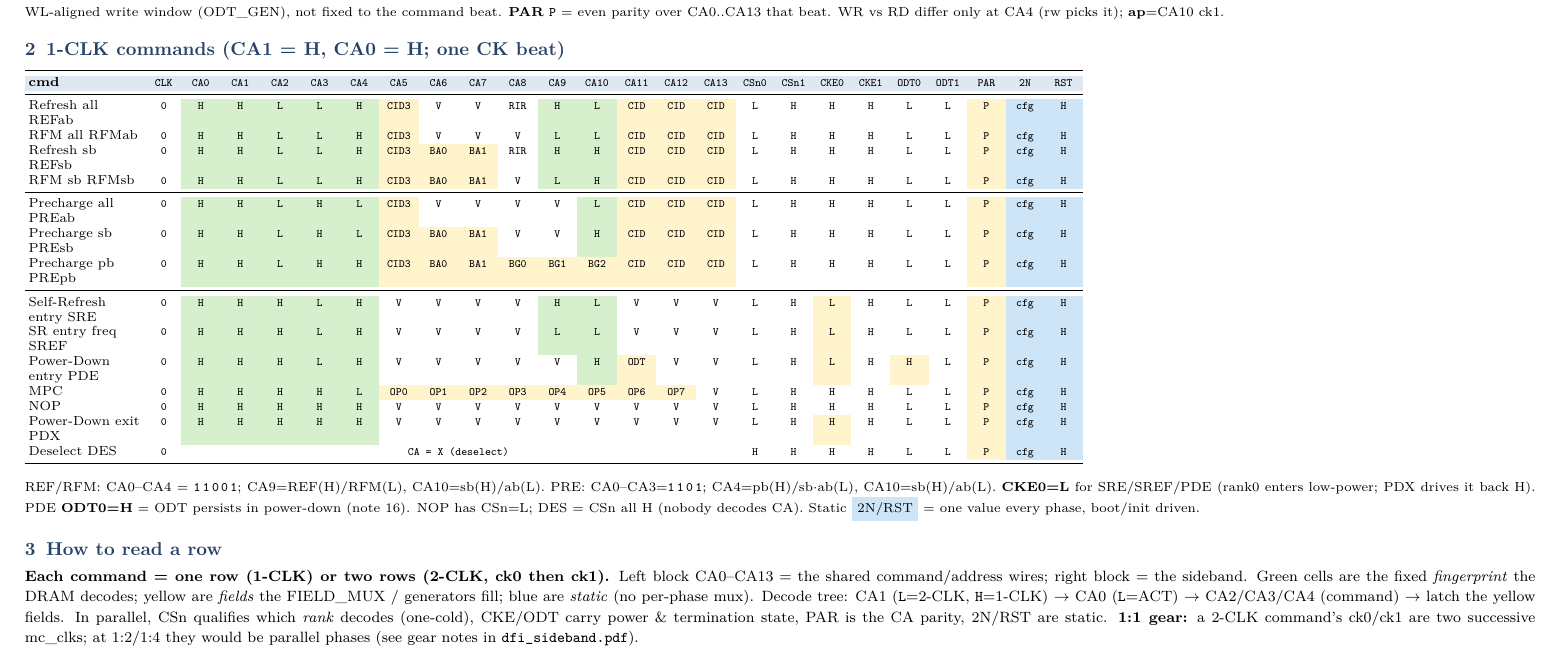
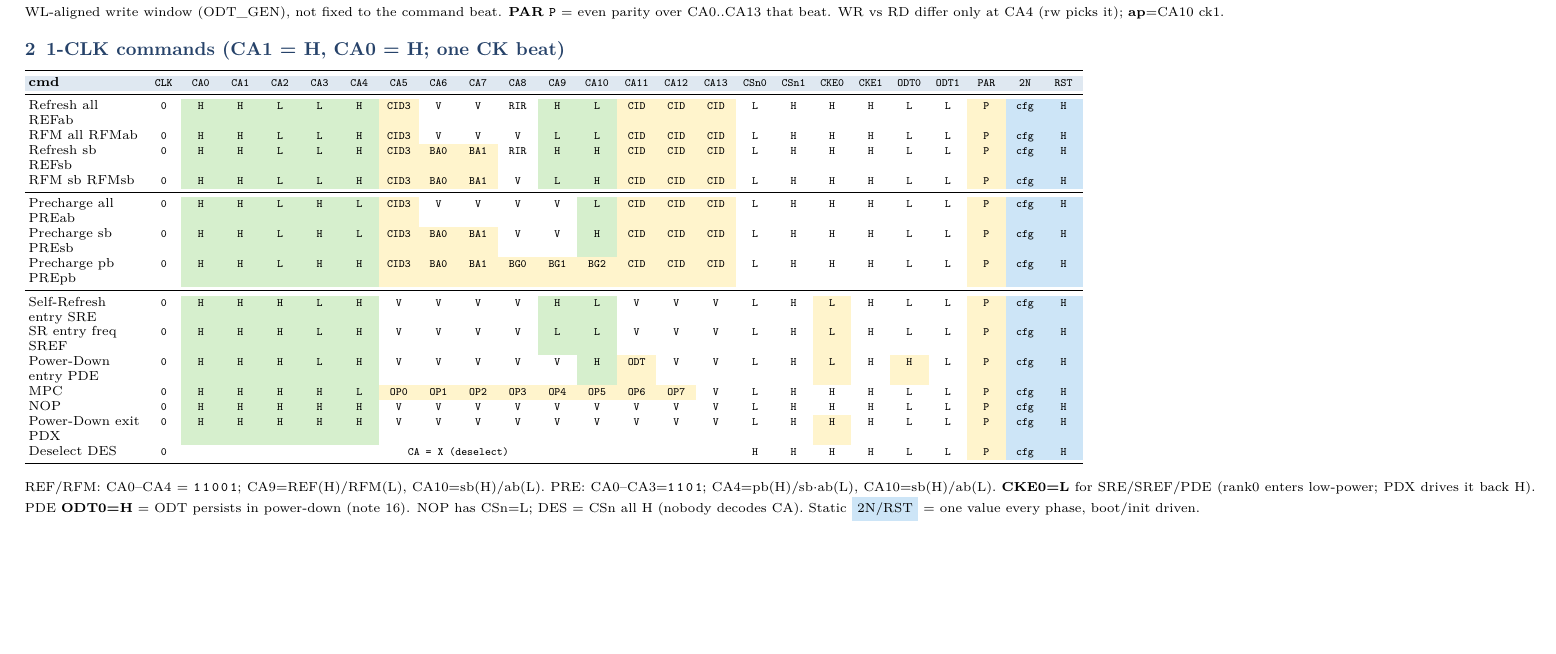
Before and after one commit to ByteWise-Cookie/rmc_theory, a LaTeX document (docs/sched_rebuild/opcode_rom.tex): part of the page, cut so that both start at the same text, the shorter picture padded with empty space. Compiled offline with pdfLaTeX.

Commit message:
docs(sched_rebuild): drop how-to-read section from opcode_rom
Claude-Session: https://claude.ai/code/session_01KeZpnsTmiABbSM1StVyWVX

```diff
--- a/docs/sched_rebuild/opcode_rom.tex
+++ b/docs/sched_rebuild/opcode_rom.tex
@@ -100,14 +100,4 @@ CA4=pb(H)/sb$\cdot$ab(L), CA10=sb(H)/ab(L). \textbf{CKE0=L} for SRE/SREF/PDE (ra
 PDE \textbf{ODT0=H} = ODT persists in power-down (note 16). NOP has CSn=L; DES = CSn all H (nobody decodes CA). Static
 \colorbox{stat}{2N/RST} = one value every phase, boot/init driven.}
 
-\section{How to read a row}
-{\small
-\textbf{Each command = one row (1-CLK) or two rows (2-CLK, ck0 then ck1).} Left block CA0--CA13 = the shared
-command/address wires; right block = the sideband. Green cells are the fixed \emph{fingerprint} the DRAM decodes;
-yellow are \emph{fields} the FIELD\_MUX / generators fill; blue are \emph{static} (no per-phase mux). Decode tree:
-CA1 (\texttt{L}=2-CLK, \texttt{H}=1-CLK) $\to$ CA0 (\texttt{L}=ACT) $\to$ CA2/CA3/CA4 (command) $\to$ latch the yellow
-fields. In parallel, CSn qualifies which \emph{rank} decodes (one-cold), CKE/ODT carry power \& termination state,
-PAR is the CA parity, 2N/RST are static. \textbf{1:1 gear:} a 2-CLK command's ck0/ck1 are two successive mc\_clks;
-at 1:2/1:4 they would be parallel phases (see gear notes in \texttt{dfi\_sideband.pdf}).}
-
 \end{document}
```
Also changed, not shown: docs/sched_rebuild/dfi_cmd_encode.pdf, docs/sched_rebuild/opcode_rom.pdf.
